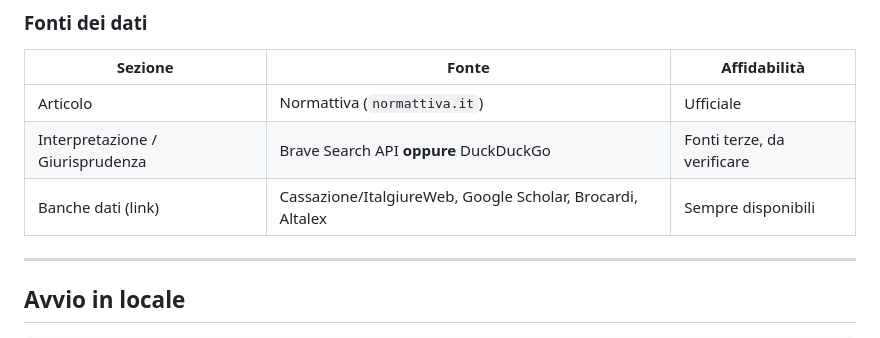
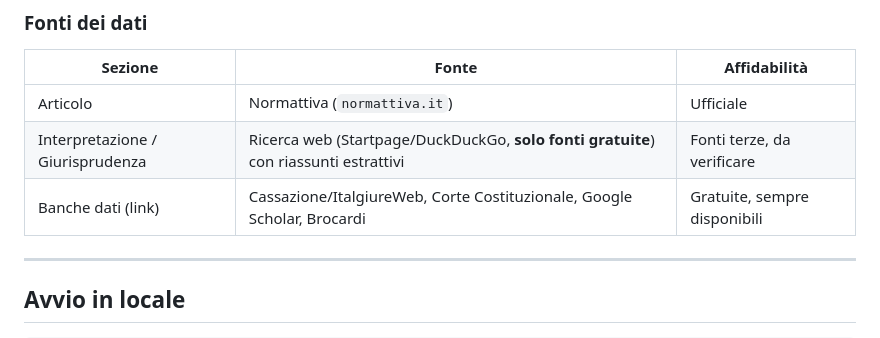
Before and after one commit to ktfnz4ynbs-arco/norma-express, a Markdown page: README.md, the part around the change. Rendered like a GitHub page.

Commit message:
Docs: solo fonti gratuite e flusso articolo-first
Co-Authored-By: Claude Opus 4.8 <noreply@anthropic.com>

```diff
--- a/README.md
+++ b/README.md
@@ -30,8 +30,8 @@ norma-express/
 | Sezione | Fonte | Affidabilità |
 |---|---|---|
 | Articolo | Normattiva (`normattiva.it`) | Ufficiale |
-| Interpretazione / Giurisprudenza | Brave Search API **oppure** DuckDuckGo | Fonti terze, da verificare |
-| Banche dati (link) | Cassazione/ItalgiureWeb, Google Scholar, Brocardi, Altalex | Sempre disponibili |
+| Interpretazione / Giurisprudenza | Ricerca web (Startpage/DuckDuckGo, **solo fonti gratuite**) con riassunti estrattivi | Fonti terze, da verificare |
+| Banche dati (link) | Cassazione/ItalgiureWeb, Corte Costituzionale, Google Scholar, Brocardi | Gratuite, sempre disponibili |
 
 ---
 
```
Also changed, not shown: CLAUDE.md (+12 -2 lines).
